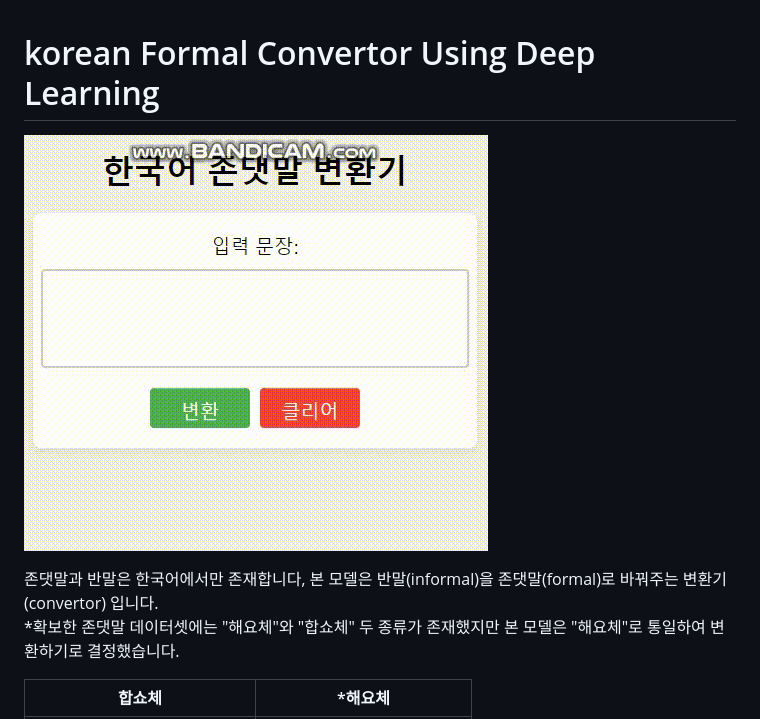
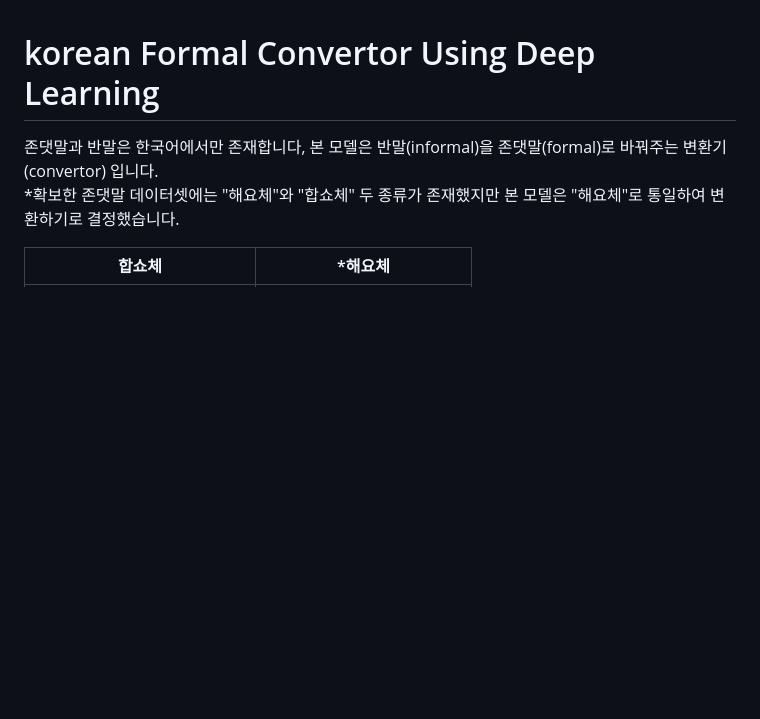
Before and after one commit to jongmin-oh/korean-formal-convertor, a Markdown page: README.md, the part around the change. Rendered like a GitHub page; blank space fills up the shorter version.

```diff
--- a/README.md
+++ b/README.md
@@ -1,6 +1,4 @@
 # korean Formal Convertor Using Deep Learning
-
-![Scheme](assets/convertor.gif)
 
 존댓말과 반말은 한국어에서만 존재합니다, 본 모델은 반말(informal)을 존댓말(formal)로 바꿔주는 변환기(convertor) 입니다. <br>
 *확보한 존댓말 데이터셋에는 "해요체"와 "합쇼체" 두 종류가 존재했지만 본 모델은 "해요체"로 통일하여 변환하기로 결정했습니다.
```
